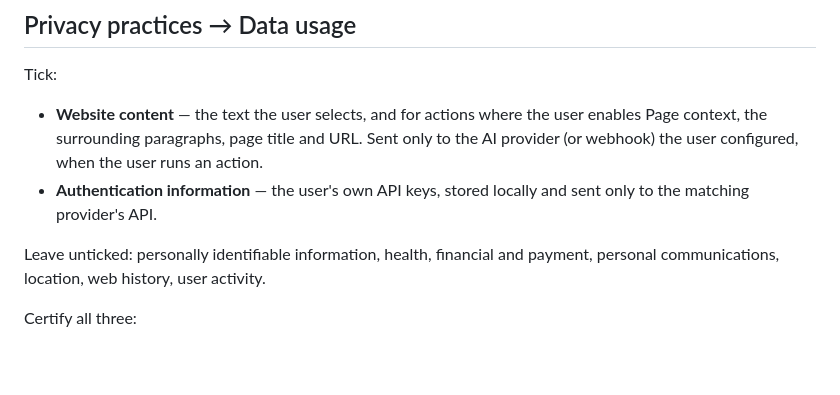
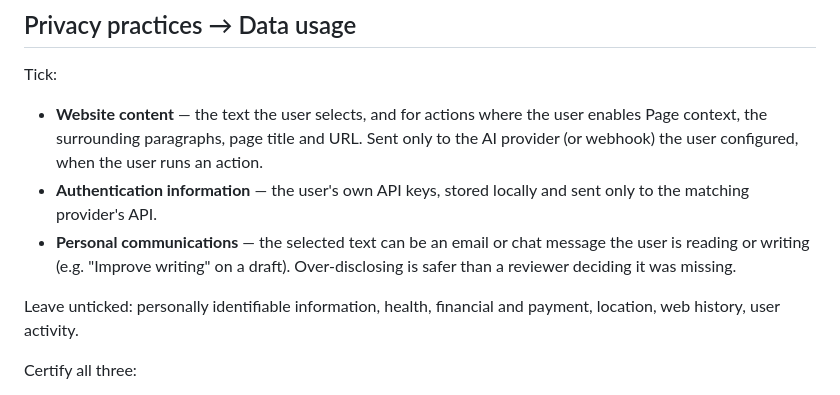
Before and after one commit to tompopielarczyk/contexthelper, a Markdown page: store-assets/listing-1.2.0.md, the part around the change. GitHub-like rendering; blank space fills up the shorter version.

Commit message:
docs: disclose personal communications in the store data usage
Co-Authored-By: Claude Opus 5.5 <noreply@anthropic.com>

```diff
--- a/store-assets/listing-1.2.0.md
+++ b/store-assets/listing-1.2.0.md
@@ -51,8 +51,9 @@ ContextHelper runs user-defined AI actions (translate, rewrite, explain, summari
 Tick:
 - **Website content** — the text the user selects, and for actions where the user enables Page context, the surrounding paragraphs, page title and URL. Sent only to the AI provider (or webhook) the user configured, when the user runs an action.
 - **Authentication information** — the user's own API keys, stored locally and sent only to the matching provider's API.
+- **Personal communications** — the selected text can be an email or chat message the user is reading or writing (e.g. "Improve writing" on a draft). Over-disclosing is safer than a reviewer deciding it was missing.
 
-Leave unticked: personally identifiable information, health, financial and payment, personal communications, location, web history, user activity.
+Leave unticked: personally identifiable information, health, financial and payment, location, web history, user activity.
 
 Certify all three:
 - I do not sell or transfer user data to third parties, outside of the approved use cases.
```
